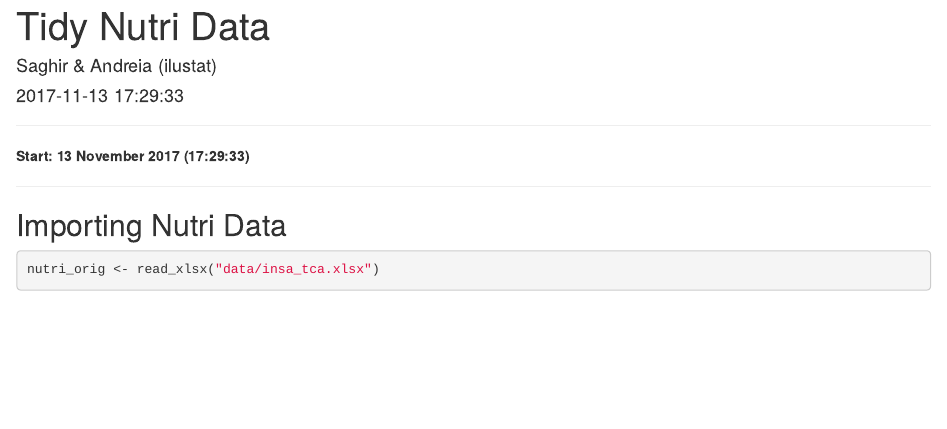
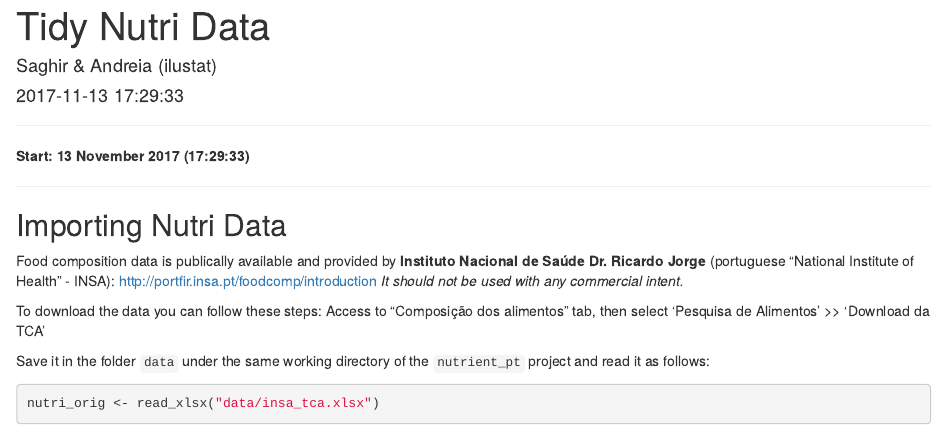
Before and after one commit to agrou/nutrient_pt, an R Markdown document (Tidy_Nutri_Data.Rmd): the page in a window 1100 px wide, from its top. Rendered offline with R 4.5, knitr and Pandoc, with nearby package versions; some code elsewhere in the file could not run offline.

Commit message:
updating information about data source and download instructions

````diff
--- a/Tidy_Nutri_Data.Rmd
+++ b/Tidy_Nutri_Data.Rmd
@@ -25,6 +25,14 @@ library(emojifont)
 ```
 
 ## Importing Nutri Data
+
+Food composition data is publically available and provided by **Instituto Nacional de Saúde Dr. Ricardo Jorge** (portuguese "National Institute of Health" - INSA): http://portfir.insa.pt/foodcomp/introduction
+*It should not be used with any commercial intent.*
+
+To download the data you can follow these steps:
+Access to "Composição dos alimentos" tab, then select 'Pesquisa de Alimentos' >> 'Download da TCA'
+
+Save it in the folder `data` under the same working directory of the `nutrient_pt` project and read it as follows:
 
 ```{r importNutriData}
 nutri_orig <- read_xlsx("data/insa_tca.xlsx")
````
Also changed, not shown: README.md.
